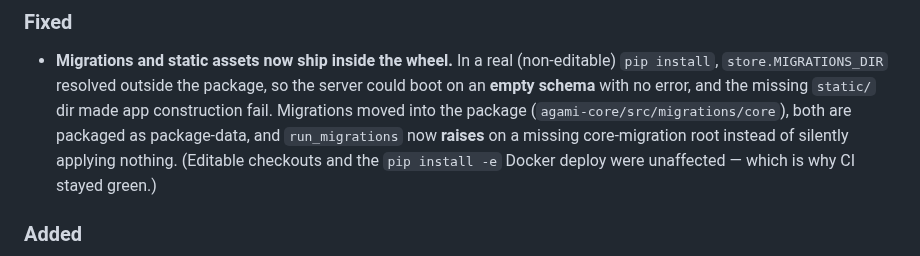
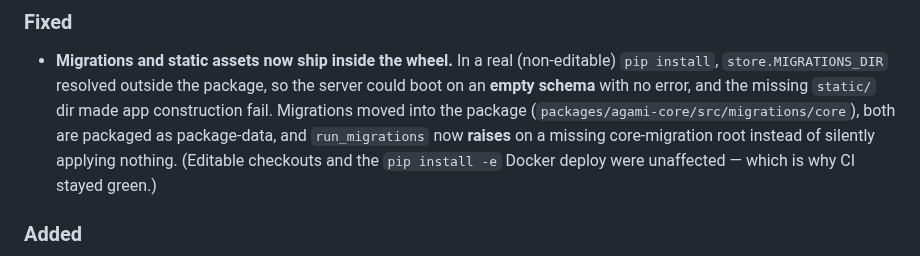
Before and after one commit to AgamiAI/agami-core, a Markdown page: CHANGELOG.md, the part around the change. GitHub-like rendering.

Commit message:
docs(changelog): correct migrations path in the 0.4.5 entry (#140)
packages/agami-core/src/migrations/core (was abbreviated agami-core/src/…).
Copilot review on #139. Docs-only, no version bump.

```diff
--- a/CHANGELOG.md
+++ b/CHANGELOG.md
@@ -21,7 +21,7 @@ resolves to a single `local` org and existing deploys are byte-identical by defa
 - **Migrations and static assets now ship inside the wheel.** In a real (non-editable) `pip install`,
   `store.MIGRATIONS_DIR` resolved outside the package, so the server could boot on an **empty schema**
   with no error, and the missing `static/` dir made app construction fail. Migrations moved into the
-  package (`agami-core/src/migrations/core`), both are packaged as package-data, and `run_migrations`
+  package (`packages/agami-core/src/migrations/core`), both are packaged as package-data, and `run_migrations`
   now **raises** on a missing core-migration root instead of silently applying nothing. (Editable
   checkouts and the `pip install -e` Docker deploy were unaffected — which is why CI stayed green.)
 
```
